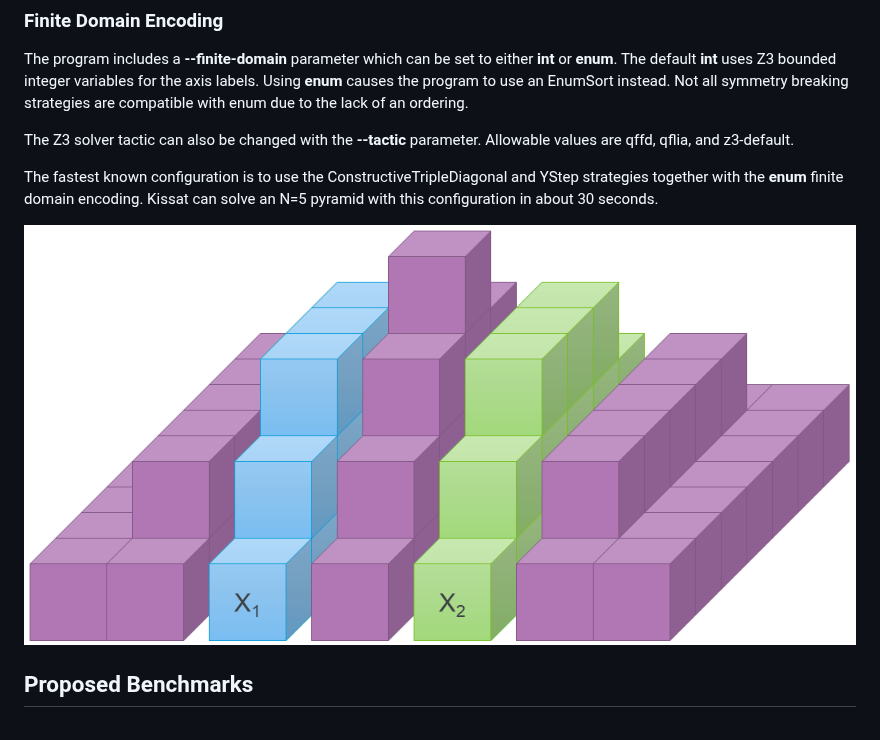
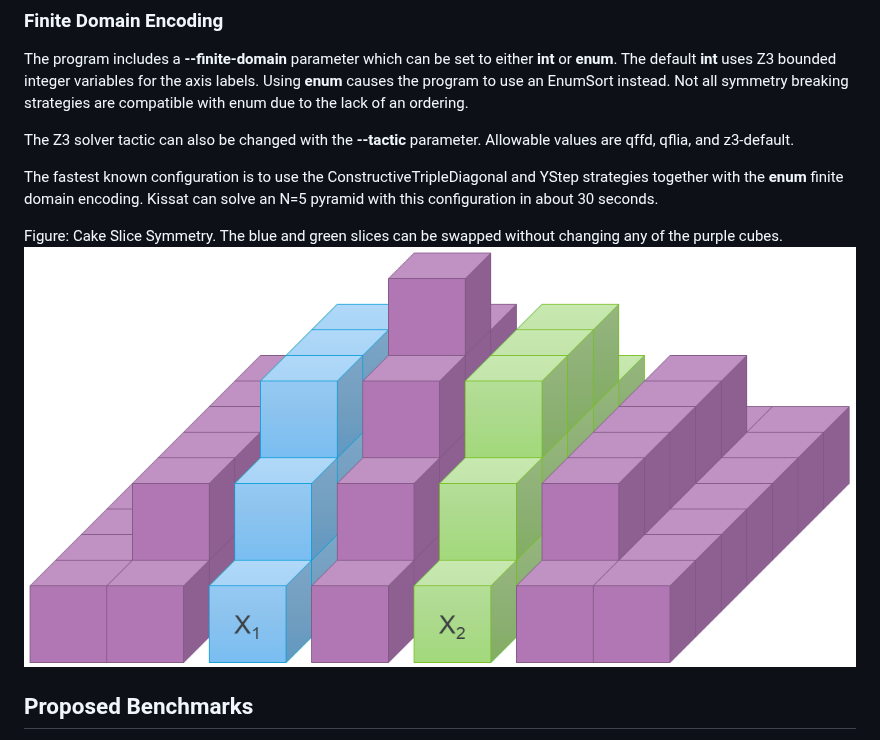
Before and after one commit to acmihal/bel_pyramid, a Markdown page: README.md, the part around one of its changes. Drawn GitHub-style.

Commit message:
Fixing some readme rendering issues

```diff
--- a/README.md
+++ b/README.md
@@ -169,7 +171,8 @@ The Z3 solver tactic can also be changed with the **--tactic** parameter. Allowa
 
 The fastest known configuration is to use the ConstructiveTripleDiagonal and YStep strategies together with the **enum** finite domain encoding. Kissat can solve an N=5 pyramid with this configuration in about 30 seconds.
 
-![Cake Slice Symmetry: the positions of the blue and green slices can be swapped without changing any of the purple cubes.](doc/cake_slices.png)
+Figure: Cake Slice Symmetry. The blue and green slices can be swapped without changing any of the purple cubes.
+![Cake Slice Symmetry](doc/cake_slices.png)
 
 ## Proposed Benchmarks
 
```
Also changed, not shown: other parts of README.md (+2 -0 lines).
